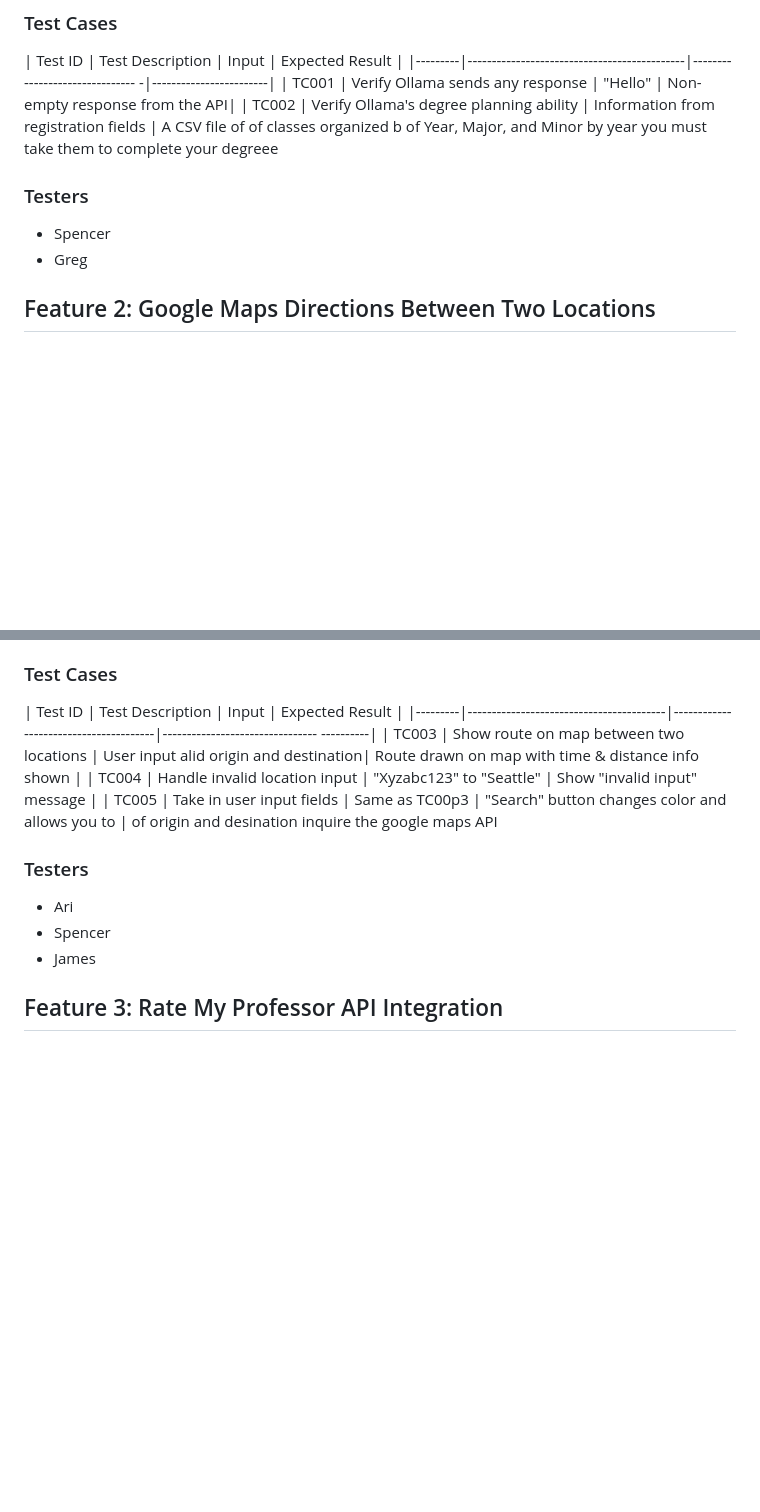
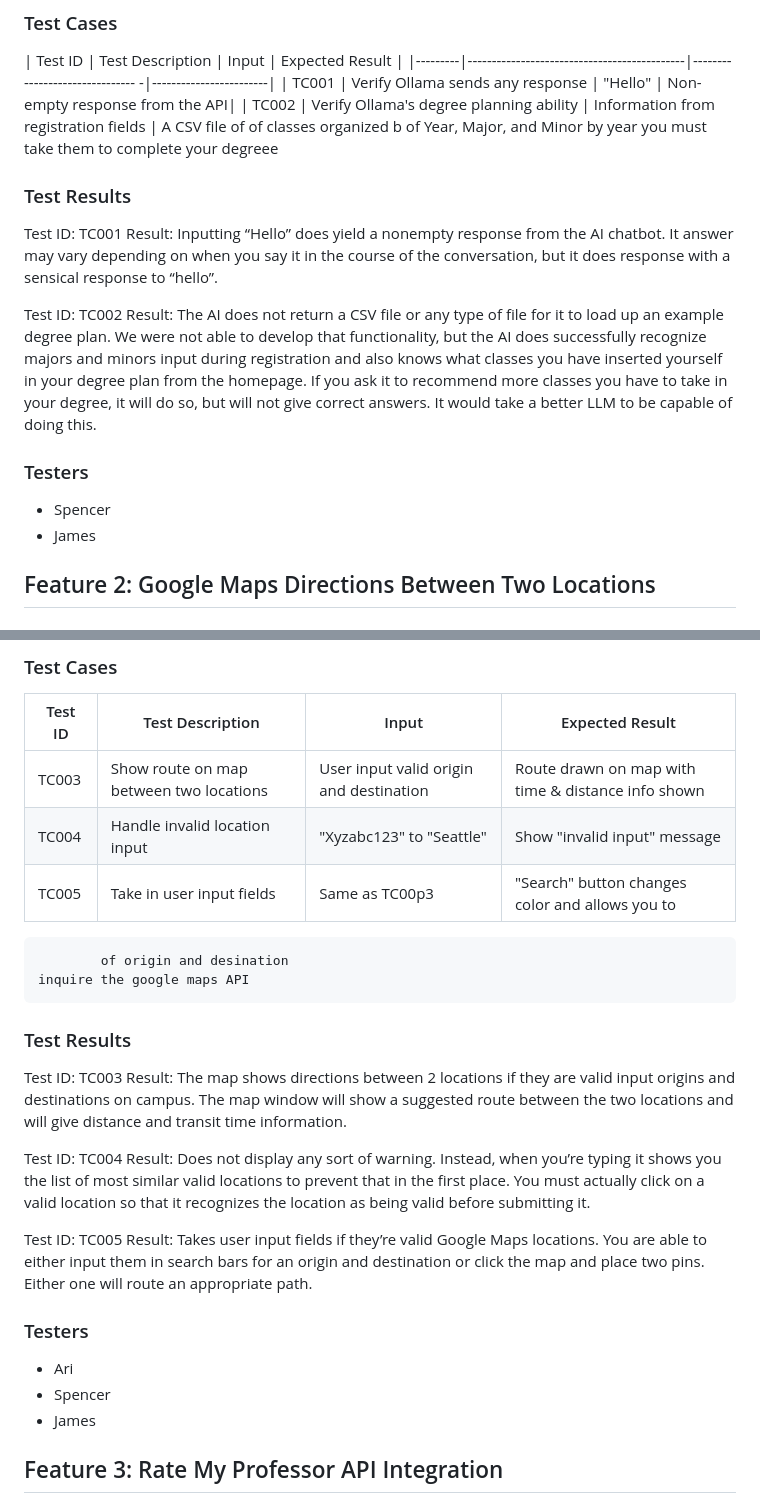
Before and after one commit to grigoryshatalin/BuffAI, a Markdown page: MilestoneSubmissions/User Acceptance Testing.md, 2 parts joined by grey strips. Drawn GitHub-style; blank space fills up the shorter version.

Commit message:
added test results

```diff
--- a/MilestoneSubmissions/User Acceptance Testing.md
+++ b/MilestoneSubmissions/User Acceptance Testing.md
@@ -30,11 +30,20 @@ This feature enables users to send messages to the Ollama LLM-based API and rece
 | TC001   | Verify Ollama sends any response            | "Hello"                              | Non-empty response from the API|
 | TC002   | Verify Ollama's degree planning ability     | Information from registration fields | A CSV file of of classes organized b                                                         of Year, Major, and Minor               by year you must take them to complete your degreee
 
+### Test Results
+
+Test ID: TC001
+Result: Inputting “Hello” does yield a nonempty response from the AI chatbot. It answer may vary depending on when you say it in the course of the conversation, but it does response with a sensical response to “hello”.
+
+Test ID: TC002
+Result: The AI does not return a CSV file or any type of file for it to load up an example degree plan.  We were not able to develop that functionality, but the AI does successfully recognize majors and minors input during registration and also knows what classes you have inserted yourself in your degree plan from the homepage. If you ask it to recommend more classes you have to take in your degree, it will do so, but will not give correct answers.  It would take a better LLM to be capable of doing this.
+
+
 
 
 ### Testers
 - Spencer
-- Greg
+- James
 
 
 ## Feature 2: Google Maps Directions Between Two Locations
@@ -51,16 +60,31 @@ This feature shows a route between two user-inputted locations using the Google
 
 ### Test Cases
 | Test ID | Test Description                        | Input                                 | Expected Result                                        |
-|---------|-----------------------------------------|---------------------------------------|--------------------------------              ----------|
-| TC003   | Show route on map between two locations | User input alid origin and destination| Route drawn on map with time & distance info shown     |
-| TC004   | Handle invalid location input           | "Xyzabc123" to "Seattle"              | Show "invalid input" message                           |
-| TC005   | Take in user input fields               | Same as TC00p3                        | "Search" button changes color and allows you to        |
+|---------|-----------------------------------------|---------------------------------------|----------------------------------------------------|
+| TC003   | Show route on map between two locations |User input valid origin and destination| Route drawn on map with time & distance info shown |
+| TC004   | Handle invalid location input           | "Xyzabc123" to "Seattle"              | Show "invalid input" message                       |
+| TC005   | Take in user input fields               | Same as TC00p3                        | "Search" button changes color and allows you to    |
             of origin and desination                                                           inquire the google maps API
+
+### Test Results
+
+Test ID: TC003
+Result: The map shows directions between 2 locations if they are valid input origins and destinations on campus. The map window will show a suggested route between the two locations and will give distance and transit time information.
+
+Test ID: TC004
+Result: Does not display any sort of warning. Instead, when you’re typing it shows you the list of most similar valid locations to prevent that in the first place.  You must actually click on a valid location so that it recognizes the location as being valid before submitting it.
+
+Test ID: TC005
+Result: Takes user input fields if they’re valid Google Maps locations. You are able to either input them in search bars for an origin and destination or click the map and place two pins. Either one will route an appropriate path.
+
+
 
 ### Testers
 - Ari
 - Spencer
 - James
+
+
 
 
 
```
Also changed, not shown: other parts of MilestoneSubmissions/User Acceptance Testing.md (+9 -1 lines).
